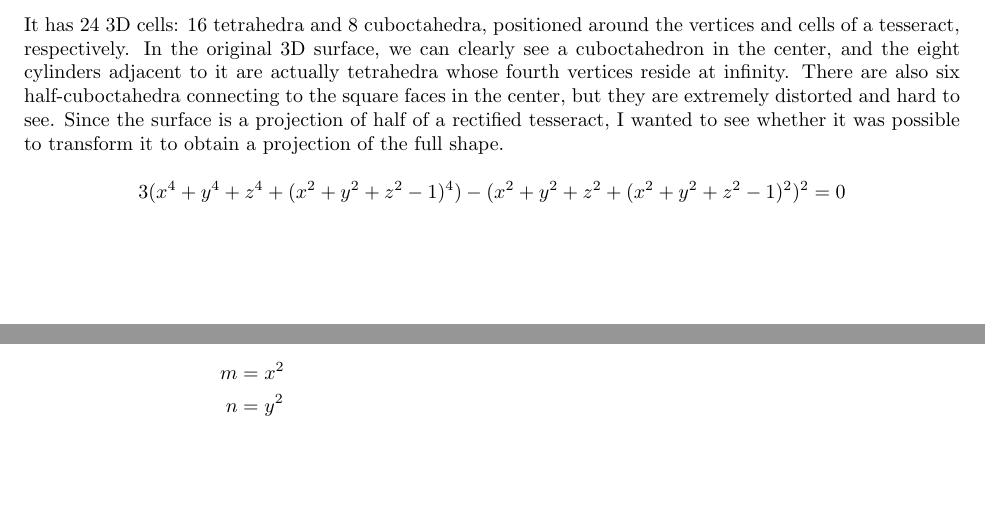
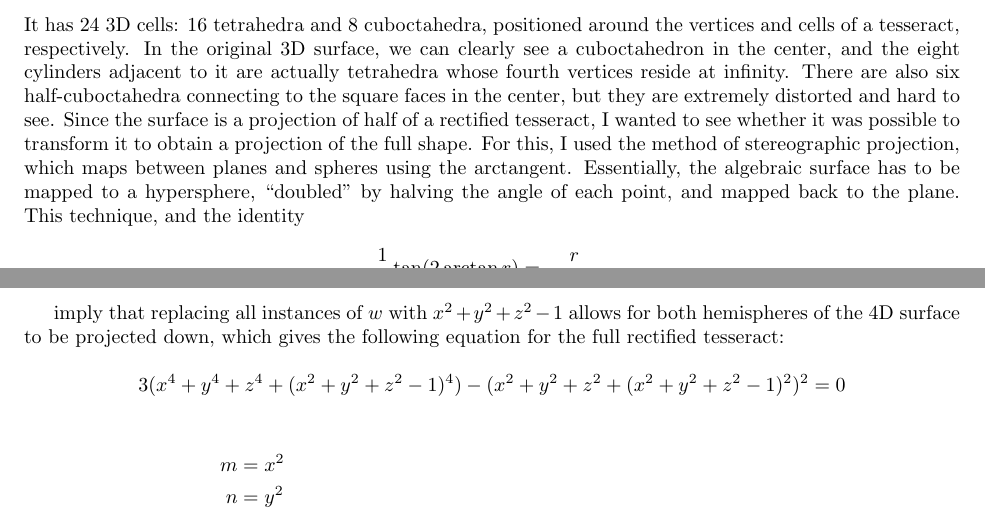
Before and after one commit to Mathtician/ideas, a LaTeX document (surface/surface.tex): two parts of pages 3 and 4 of 4, joined at a grey line, cut so that both start at the same text, the shorter picture padded with empty space. Compiled offline with pdfLaTeX.

Commit message:
Added to surface

```diff
--- a/surface/surface.tex
+++ b/surface/surface.tex
@@ -153,8 +153,20 @@ but they are extremely distorted and hard to see.
 Since the surface is a projection of half of a rectified tesseract,
 I wanted to see whether it was possible to transform it
 to obtain a projection of the full shape.
+For this, I used the method of stereographic projection,
+which maps between planes and spheres using the arctangent.
+Essentially, the algebraic surface has to be mapped to a hypersphere,
+``doubled'' by halving the angle of each point,
+and mapped back to the plane.
+This technique, and the identity
 
-$$3(x^4+y^4+z^4+(x^2+y^2+z^2-1)^4)-(x^2+y^2+z^2+(x^2+y^2+z^2-1)^2)^2 = 0$$
+\[\frac{1}{2}\tan(2\arctan r)=\frac{r}{r^2-1},\]
+
+imply that replacing all instances of $w$ with $x^2+y^2+z^2-1$
+allows for both hemispheres of the 4D surface to be projected down,
+which gives the following equation for the full rectified tesseract:
+
+\[3(x^4+y^4+z^4+(x^2+y^2+z^2-1)^4)-(x^2+y^2+z^2+(x^2+y^2+z^2-1)^2)^2 = 0\]
 
 \begin{align*}
   m &= x^2 \\
```
Also changed, not shown: surface/surface.pdf.
